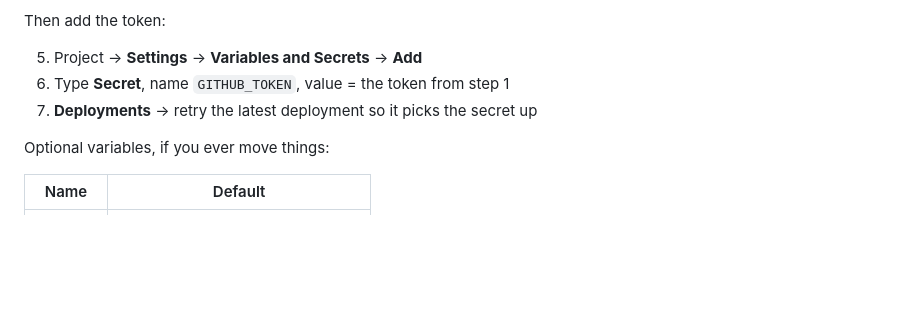
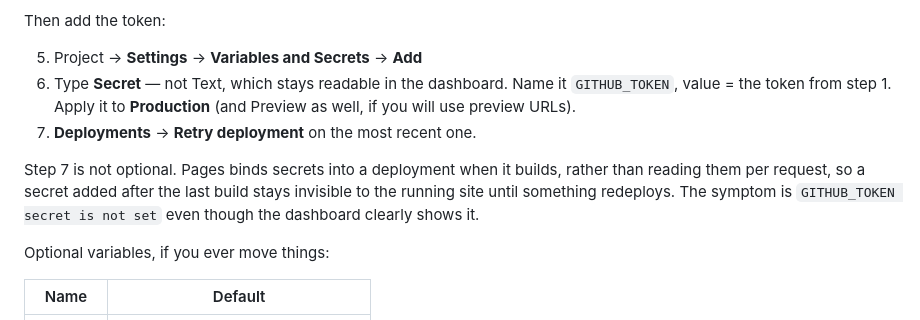
Before and after one commit to AR13X3/carevisor-email-assets, a Markdown page: site/SETUP.md, the part around the change. Drawn GitHub-style; blank space fills up the shorter version.

Commit message:
Clarify that Pages binds secrets at deploy time
A secret added after the last build is invisible to the running site until
something redeploys, which presents as the token being unset despite the
dashboard showing it.

Co-Authored-By: Claude Opus 5 <noreply@anthropic.com>

```diff
--- a/site/SETUP.md
+++ b/site/SETUP.md
@@ -42,8 +42,15 @@ Cloudflare in step 2.
 Then add the token:
 
 5. Project → **Settings** → **Variables and Secrets** → **Add**
-6. Type **Secret**, name `GITHUB_TOKEN`, value = the token from step 1
-7. **Deployments** → retry the latest deployment so it picks the secret up
+6. Type **Secret** — not Text, which stays readable in the dashboard. Name it
+   `GITHUB_TOKEN`, value = the token from step 1. Apply it to **Production**
+   (and Preview as well, if you will use preview URLs).
+7. **Deployments** → **Retry deployment** on the most recent one.
+
+Step 7 is not optional. Pages binds secrets into a deployment when it builds,
+rather than reading them per request, so a secret added after the last build
+stays invisible to the running site until something redeploys. The symptom is
+`GITHUB_TOKEN secret is not set` even though the dashboard clearly shows it.
 
 Optional variables, if you ever move things:
 
```
